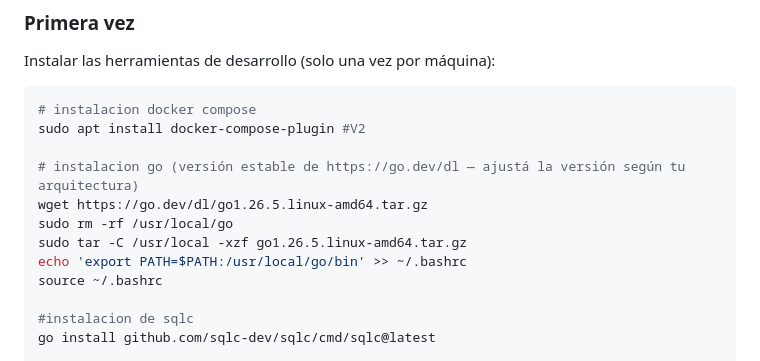
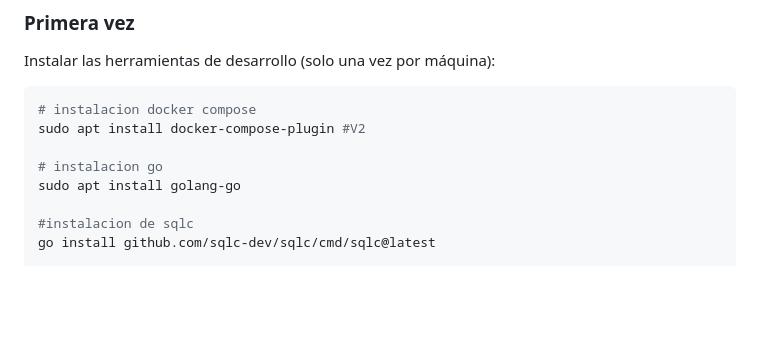
Before and after one commit to PaulaAlvarez21/Los5, a Markdown page: README.md, the part around the change. Rendered like a GitHub page; blank space fills up the shorter version.

Commit message:
se modificó documentacion README

```diff
--- a/README.md
+++ b/README.md
@@ -41,12 +41,8 @@ Instalar las herramientas de desarrollo (solo una vez por máquina):
 # instalacion docker compose
 sudo apt install docker-compose-plugin #V2
 
-# instalacion go (versión estable de https://go.dev/dl — ajustá la versión según tu arquitectura)
-wget https://go.dev/dl/go1.26.5.linux-amd64.tar.gz
-sudo rm -rf /usr/local/go
-sudo tar -C /usr/local -xzf go1.26.5.linux-amd64.tar.gz
-echo 'export PATH=$PATH:/usr/local/go/bin' >> ~/.bashrc
-source ~/.bashrc
+# instalacion go
+sudo apt install golang-go
 
 #instalacion de sqlc
 go install github.com/sqlc-dev/sqlc/cmd/sqlc@latest
```
